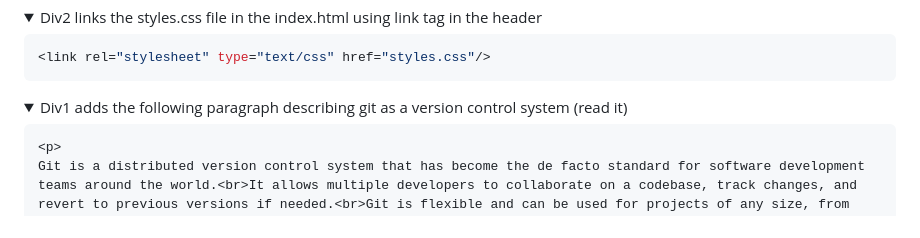
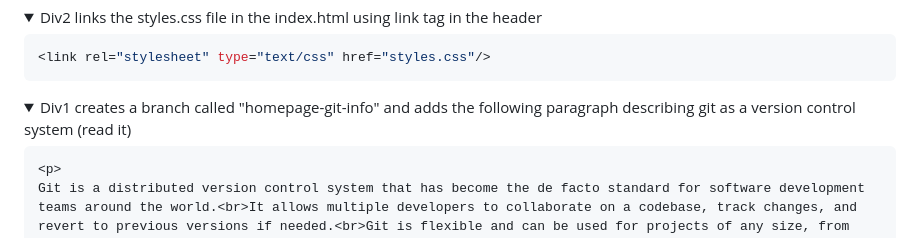
Before and after one commit to sohilakaraly340/git-assignment, a Markdown page: README.md, the part around the change. Rendered like a GitHub page; folded sections open.

````diff
--- a/README.md
+++ b/README.md
@@ -108,7 +108,7 @@ Each change is a branch, and each branch requires a pull request to review.
 
 <details>
   <summary>
-    Div1 adds the following paragraph describing git as a version control system (read it)
+    Div1 creates a branch called "homepage-git-info" and adds the following paragraph describing git as a version control system (read it)
   </summary>
 
   ```html
````
